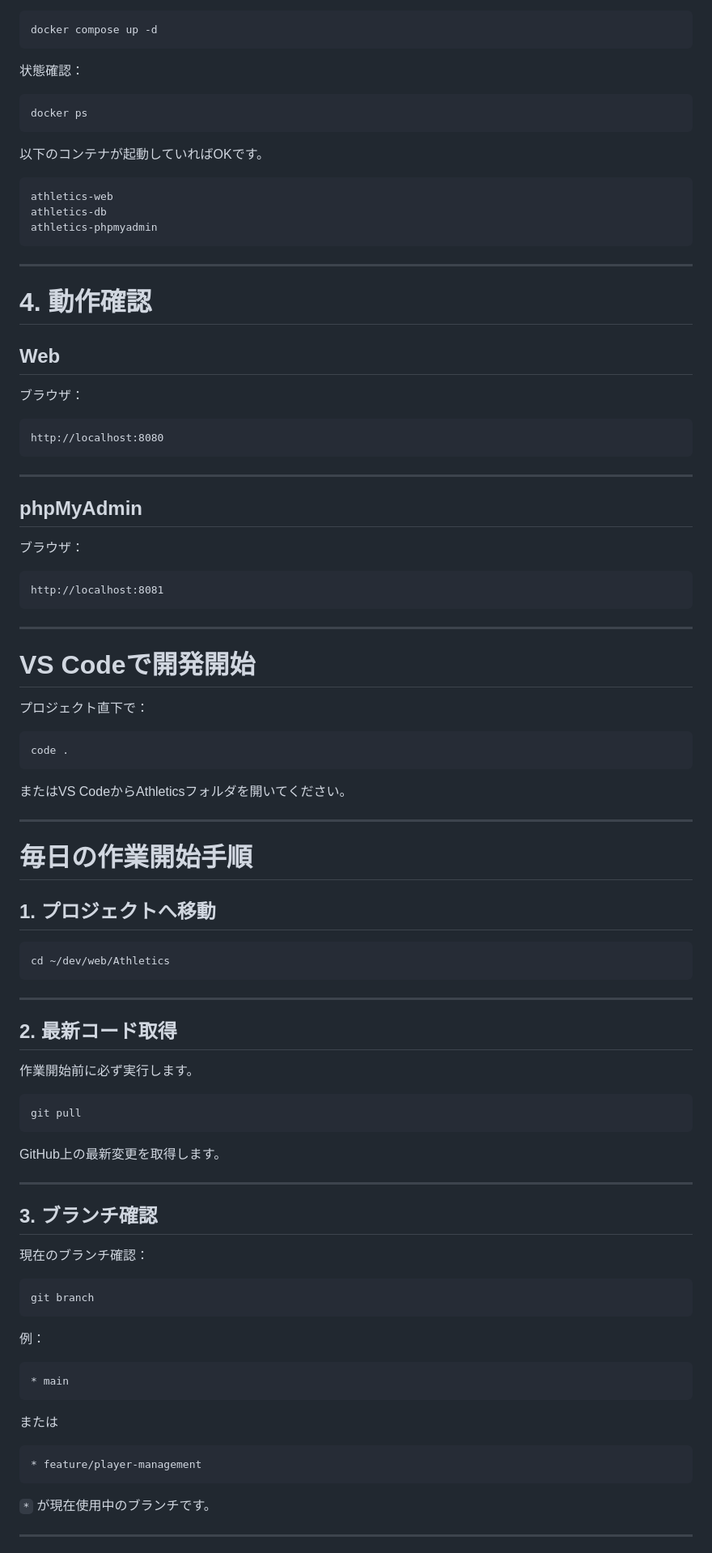
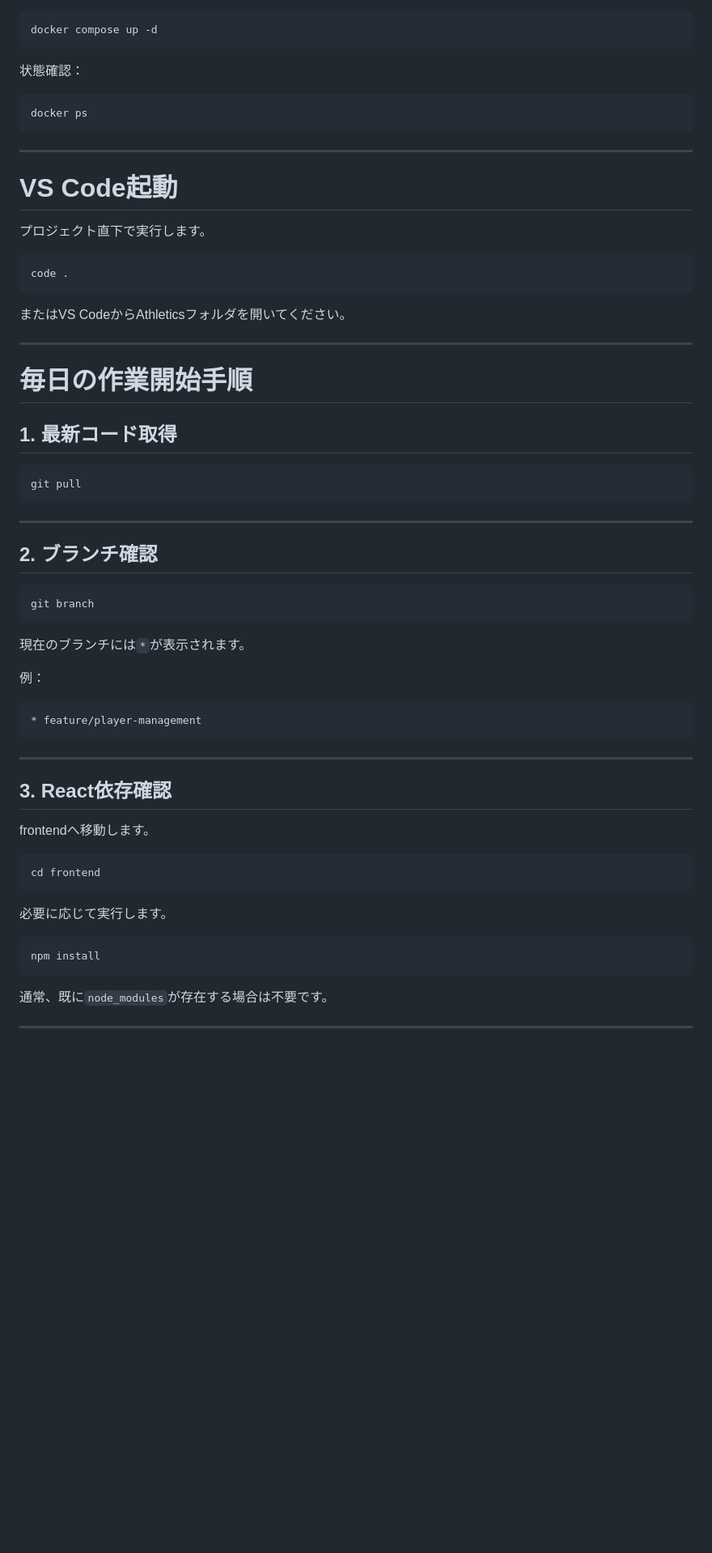
Before and after one commit to hibiki0324-gif/Athletics, a Markdown page: README.md, the part around one of its changes. Shown at 81% size. Drawn GitHub-style; blank space fills up the shorter version.

````diff
--- a/README.md
+++ b/README.md
@@ -94,41 +211,11 @@ docker compose up -d
 docker ps
 ```
 
-以下のコンテナが起動していればOKです。
-
-```
-athletics-web
-athletics-db
-athletics-phpmyadmin
-```
-
 ---
 
-# 4. 動作確認
+# VS Code起動
 
-## Web
-
-ブラウザ：
-
-```
-http://localhost:8080
-```
-
----
-
-## phpMyAdmin
-
-ブラウザ：
-
-```
-http://localhost:8081
-```
-
----
-
-# VS Codeで開発開始
-
-プロジェクト直下で：
+プロジェクト直下で実行します。
 
 ```bash
 code .
@@ -140,47 +227,45 @@ code .
 
 # 毎日の作業開始手順
 
-## 1. プロジェクトへ移動
-
-```bash
-cd ~/dev/web/Athletics
-```
-
----
-
-## 2. 最新コード取得
-
-作業開始前に必ず実行します。
+## 1. 最新コード取得
 
 ```bash
 git pull
 ```
 
-GitHub上の最新変更を取得します。
-
 ---
 
-## 3. ブランチ確認
-
-現在のブランチ確認：
+## 2. ブランチ確認
 
 ```bash
 git branch
 ```
 
+現在のブランチには`*`が表示されます。
+
 例：
-
-```
-* main
-```
-
-または
 
 ```
 * feature/player-management
 ```
 
-`*` が現在使用中のブランチです。
+---
+
+## 3. React依存確認
+
+frontendへ移動します。
+
+```bash
+cd frontend
+```
+
+必要に応じて実行します。
+
+```bash
+npm install
+```
+
+通常、既に`node_modules`が存在する場合は不要です。
 
 ---
 
````
Also changed, not shown: other parts of README.md (+203 -80 lines).
